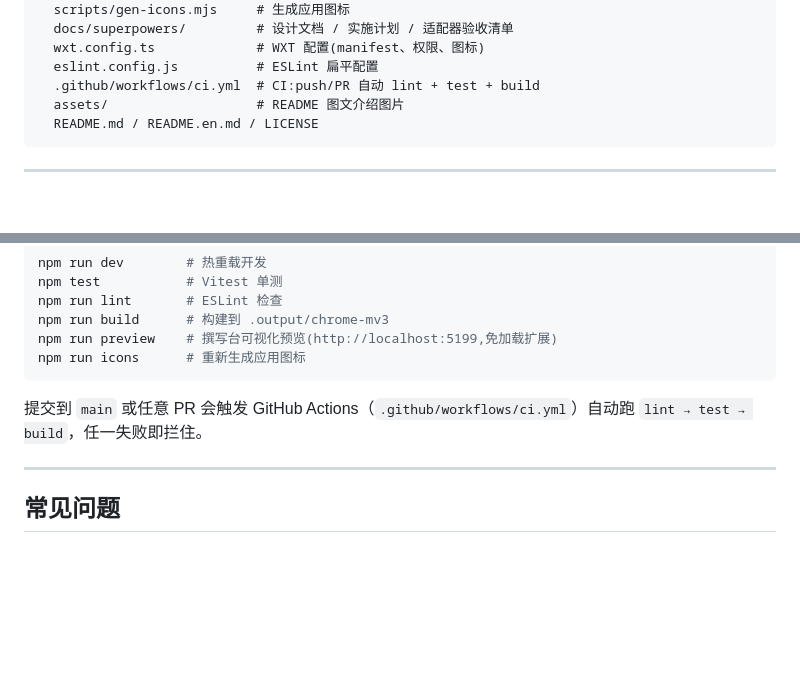
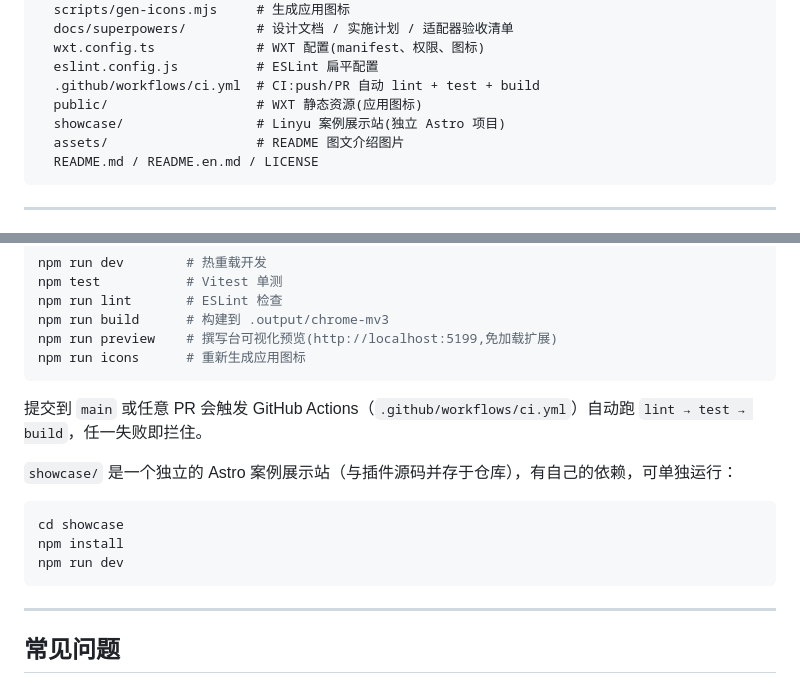
Before and after one commit to VioletScar-Hui/linyu, a Markdown page: README.md, 2 parts joined by grey strips. Drawn GitHub-style; blank space fills up the shorter version.

````diff
--- a/README.md
+++ b/README.md
@@ -149,6 +149,8 @@ linyu/
   wxt.config.ts             # WXT 配置(manifest、权限、图标)
   eslint.config.js          # ESLint 扁平配置
   .github/workflows/ci.yml  # CI:push/PR 自动 lint + test + build
+  public/                   # WXT 静态资源(应用图标)
+  showcase/                 # Linyu 案例展示站(独立 Astro 项目)
   assets/                   # README 图文介绍图片
   README.md / README.en.md / LICENSE
 ```
@@ -167,6 +169,14 @@ npm run icons      # 重新生成应用图标
 ```
 
 提交到 `main` 或任意 PR 会触发 GitHub Actions（`.github/workflows/ci.yml`）自动跑 `lint → test → build`，任一失败即拦住。
+
+`showcase/` 是一个独立的 Astro 案例展示站（与插件源码并存于仓库），有自己的依赖，可单独运行：
+
+```powershell
+cd showcase
+npm install
+npm run dev
+```
 
 ---
 
````
Also changed, not shown: README.en.md (+10 -0 lines).
